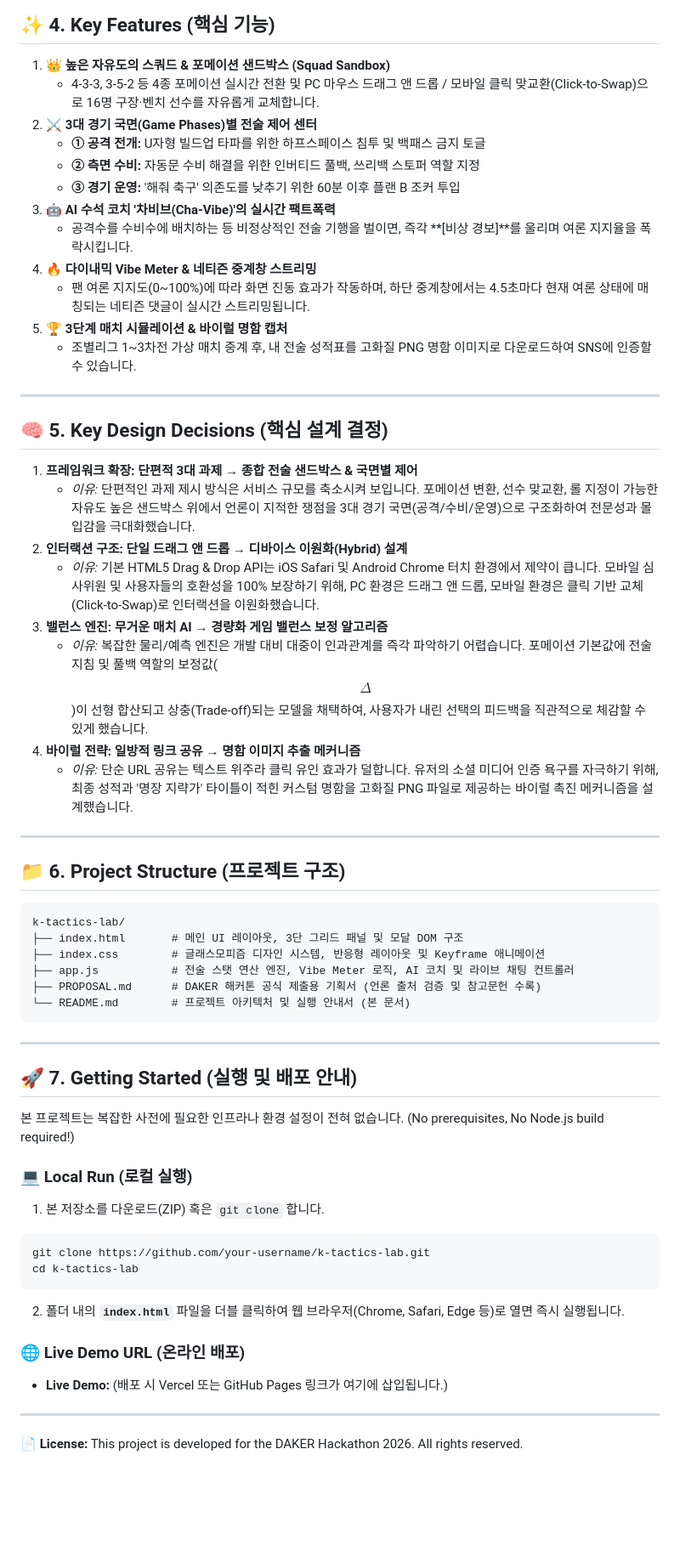
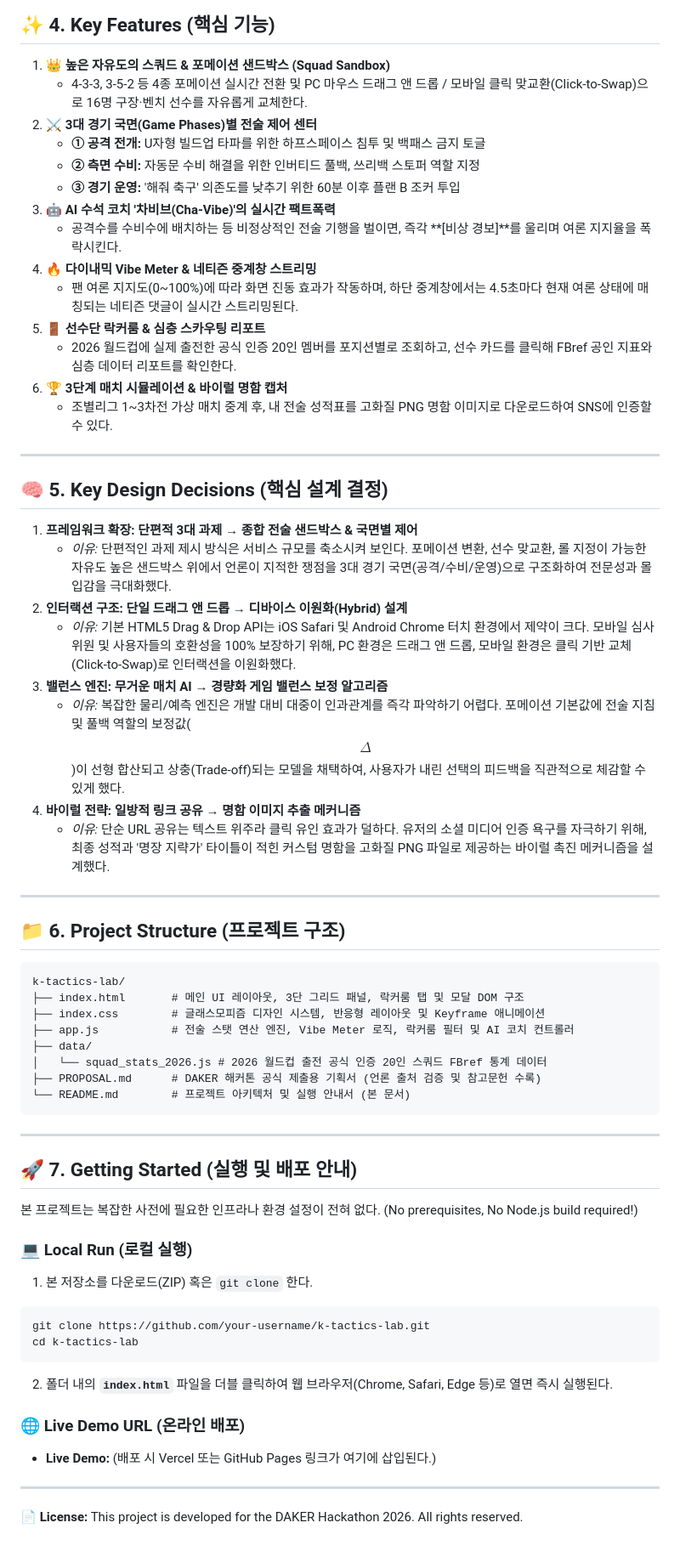
Before and after one commit to liminal-cipher/k-tactics-lab-2026, a Markdown page: README.md, the part around one of its changes. Shown at 85% size. GitHub-like rendering; blank space fills up the shorter version.

Commit message:
docs(readme): use assertive plain tone
Rewrite README.md from honorific (~합니다) to plain assertive style
(~한다) to give it a more authoritative technical document feel.

Update project structure section to document data/squad_stats_2026.js
and the newly introduced Locker Room tab features.

````diff
--- a/README.md
+++ b/README.md
@@ -46,39 +46,43 @@
 ## ✨ 4. Key Features (핵심 기능)
 
 1. **👑 높은 자유도의 스쿼드 & 포메이션 샌드박스 (Squad Sandbox)**
-   * 4-3-3, 3-5-2 등 4종 포메이션 실시간 전환 및 PC 마우스 드래그 앤 드롭 / 모바일 클릭 맞교환(Click-to-Swap)으로 16명 구장·벤치 선수를 자유롭게 교체합니다.
+   * 4-3-3, 3-5-2 등 4종 포메이션 실시간 전환 및 PC 마우스 드래그 앤 드롭 / 모바일 클릭 맞교환(Click-to-Swap)으로 16명 구장·벤치 선수를 자유롭게 교체한다.
 2. **⚔️ 3대 경기 국면(Game Phases)별 전술 제어 센터**
    * **① 공격 전개:** U자형 빌드업 타파를 위한 하프스페이스 침투 및 백패스 금지 토글
    * **② 측면 수비:** 자동문 수비 해결을 위한 인버티드 풀백, 쓰리백 스토퍼 역할 지정
    * **③ 경기 운영:** '해줘 축구' 의존도를 낮추기 위한 60분 이후 플랜 B 조커 투입
 3. **🤖 AI 수석 코치 '차비브(Cha-Vibe)'의 실시간 팩트폭력**
-   * 공격수를 수비수에 배치하는 등 비정상적인 전술 기행을 벌이면, 즉각 **[비상 경보]**를 울리며 여론 지지율을 폭락시킵니다.
+   * 공격수를 수비수에 배치하는 등 비정상적인 전술 기행을 벌이면, 즉각 **[비상 경보]**를 울리며 여론 지지율을 폭락시킨다.
 4. **🔥 다이내믹 Vibe Meter & 네티즌 중계창 스트리밍**
-   * 팬 여론 지지도(0~100%)에 따라 화면 진동 효과가 작동하며, 하단 중계창에서는 4.5초마다 현재 여론 상태에 매칭되는 네티즌 댓글이 실시간 스트리밍됩니다.
-5. **🏆 3단계 매치 시뮬레이션 & 바이럴 명함 캡처**
-   * 조별리그 1~3차전 가상 매치 중계 후, 내 전술 성적표를 고화질 PNG 명함 이미지로 다운로드하여 SNS에 인증할 수 있습니다.
+   * 팬 여론 지지도(0~100%)에 따라 화면 진동 효과가 작동하며, 하단 중계창에서는 4.5초마다 현재 여론 상태에 매칭되는 네티즌 댓글이 실시간 스트리밍된다.
+5. **🚪 선수단 락커룸 & 심층 스카우팅 리포트**
+   * 2026 월드컵에 실제 출전한 공식 인증 20인 멤버를 포지션별로 조회하고, 선수 카드를 클릭해 FBref 공인 지표와 심층 데이터 리포트를 확인한다.
+6. **🏆 3단계 매치 시뮬레이션 & 바이럴 명함 캡처**
+   * 조별리그 1~3차전 가상 매치 중계 후, 내 전술 성적표를 고화질 PNG 명함 이미지로 다운로드하여 SNS에 인증할 수 있다.
 
 ---
 
 ## 🧠 5. Key Design Decisions (핵심 설계 결정)
 
 1. **프레임워크 확장: 단편적 3대 과제 → 종합 전술 샌드박스 & 국면별 제어**
-   * *이유:* 단편적인 과제 제시 방식은 서비스 규모를 축소시켜 보입니다. 포메이션 변환, 선수 맞교환, 롤 지정이 가능한 자유도 높은 샌드박스 위에서 언론이 지적한 쟁점을 3대 경기 국면(공격/수비/운영)으로 구조화하여 전문성과 몰입감을 극대화했습니다.
+   * *이유:* 단편적인 과제 제시 방식은 서비스 규모를 축소시켜 보인다. 포메이션 변환, 선수 맞교환, 롤 지정이 가능한 자유도 높은 샌드박스 위에서 언론이 지적한 쟁점을 3대 경기 국면(공격/수비/운영)으로 구조화하여 전문성과 몰입감을 극대화했다.
 2. **인터랙션 구조: 단일 드래그 앤 드롭 → 디바이스 이원화(Hybrid) 설계**
-   * *이유:* 기본 HTML5 Drag & Drop API는 iOS Safari 및 Android Chrome 터치 환경에서 제약이 큽니다. 모바일 심사위원 및 사용자들의 호환성을 100% 보장하기 위해, PC 환경은 드래그 앤 드롭, 모바일 환경은 클릭 기반 교체(Click-to-Swap)로 인터랙션을 이원화했습니다.
+   * *이유:* 기본 HTML5 Drag & Drop API는 iOS Safari 및 Android Chrome 터치 환경에서 제약이 크다. 모바일 심사위원 및 사용자들의 호환성을 100% 보장하기 위해, PC 환경은 드래그 앤 드롭, 모바일 환경은 클릭 기반 교체(Click-to-Swap)로 인터랙션을 이원화했다.
 3. **밸런스 엔진: 무거운 매치 AI → 경량화 게임 밸런스 보정 알고리즘**
-   * *이유:* 복잡한 물리/예측 엔진은 개발 대비 대중이 인과관계를 즉각 파악하기 어렵습니다. 포메이션 기본값에 전술 지침 및 풀백 역할의 보정값($$\Delta$$)이 선형 합산되고 상충(Trade-off)되는 모델을 채택하여, 사용자가 내린 선택의 피드백을 직관적으로 체감할 수 있게 했습니다.
+   * *이유:* 복잡한 물리/예측 엔진은 개발 대비 대중이 인과관계를 즉각 파악하기 어렵다. 포메이션 기본값에 전술 지침 및 풀백 역할의 보정값($$\Delta$$)이 선형 합산되고 상충(Trade-off)되는 모델을 채택하여, 사용자가 내린 선택의 피드백을 직관적으로 체감할 수 있게 했다.
 4. **바이럴 전략: 일방적 링크 공유 → 명함 이미지 추출 메커니즘**
-   * *이유:* 단순 URL 공유는 텍스트 위주라 클릭 유인 효과가 덜합니다. 유저의 소셜 미디어 인증 욕구를 자극하기 위해, 최종 성적과 '명장 지략가' 타이틀이 적힌 커스텀 명함을 고화질 PNG 파일로 제공하는 바이럴 촉진 메커니즘을 설계했습니다.
+   * *이유:* 단순 URL 공유는 텍스트 위주라 클릭 유인 효과가 덜하다. 유저의 소셜 미디어 인증 욕구를 자극하기 위해, 최종 성적과 '명장 지략가' 타이틀이 적힌 커스텀 명함을 고화질 PNG 파일로 제공하는 바이럴 촉진 메커니즘을 설계했다.
 
 ---
 
 ## 📁 6. Project Structure (프로젝트 구조)
 ```text
 k-tactics-lab/
-├── index.html       # 메인 UI 레이아웃, 3단 그리드 패널 및 모달 DOM 구조
+├── index.html       # 메인 UI 레이아웃, 3단 그리드 패널, 락커룸 탭 및 모달 DOM 구조
 ├── index.css        # 글래스모피즘 디자인 시스템, 반응형 레이아웃 및 Keyframe 애니메이션
-├── app.js           # 전술 스탯 연산 엔진, Vibe Meter 로직, AI 코치 및 라이브 채팅 컨트롤러
+├── app.js           # 전술 스탯 연산 엔진, Vibe Meter 로직, 락커룸 필터 및 AI 코치 컨트롤러
+├── data/
+│   └── squad_stats_2026.js # 2026 월드컵 출전 공식 인증 20인 스쿼드 FBref 통계 데이터
 ├── PROPOSAL.md      # DAKER 해커톤 공식 제출용 기획서 (언론 출처 검증 및 참고문헌 수록)
 └── README.md        # 프로젝트 아키텍처 및 실행 안내서 (본 문서)
 ```
@@ -87,18 +91,18 @@ k-tactics-lab/
 
 ## 🚀 7. Getting Started (실행 및 배포 안내)
 
-본 프로젝트는 복잡한 사전에 필요한 인프라나 환경 설정이 전혀 없습니다. (No prerequisites, No Node.js build required!)
+본 프로젝트는 복잡한 사전에 필요한 인프라나 환경 설정이 전혀 없다. (No prerequisites, No Node.js build required!)
 
 ### 💻 Local Run (로컬 실행)
-1. 본 저장소를 다운로드(ZIP) 혹은 `git clone` 합니다.
+1. 본 저장소를 다운로드(ZIP) 혹은 `git clone` 한다.
 ```bash
 git clone https://github.com/your-username/k-tactics-lab.git
 cd k-tactics-lab
 ```
-2. 폴더 내의 **`index.html`** 파일을 더블 클릭하여 웹 브라우저(Chrome, Safari, Edge 등)로 열면 즉시 실행됩니다.
+2. 폴더 내의 **`index.html`** 파일을 더블 클릭하여 웹 브라우저(Chrome, Safari, Edge 등)로 열면 즉시 실행된다.
 
 ### 🌐 Live Demo URL (온라인 배포)
-* **Live Demo:** (배포 시 Vercel 또는 GitHub Pages 링크가 여기에 삽입됩니다.)
+* **Live Demo:** (배포 시 Vercel 또는 GitHub Pages 링크가 여기에 삽입된다.)
 
 ---
 📄 **License:** This project is developed for the DAKER Hackathon 2026. All rights reserved.
````
Also changed, not shown: other parts of README.md (+7 -7 lines).
